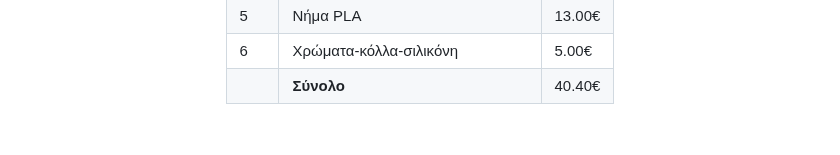
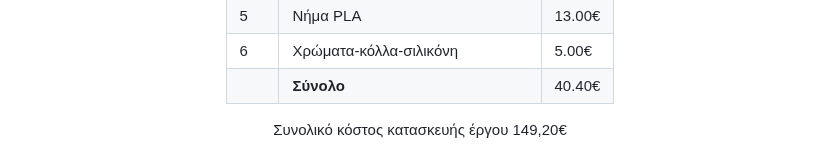
Before and after one commit to 1epaldion/epaldion2025, a Markdown page: README.md, the part around the change. GitHub-like rendering; blank space fills up the shorter version.

```diff
--- a/README.md
+++ b/README.md
@@ -65,3 +65,4 @@
 <tr><td>6</td><td>Χρώματα-κόλλα-σιλικόνη</td><td>5.00€</td></tr>
 <tr><td></td><td><b>Σύνολο</b></td><td>40.40€</td></tr>
 </table>
+<b></b>Συνολικό κόστος κατασκευής έργου 149,20€</b>
```
